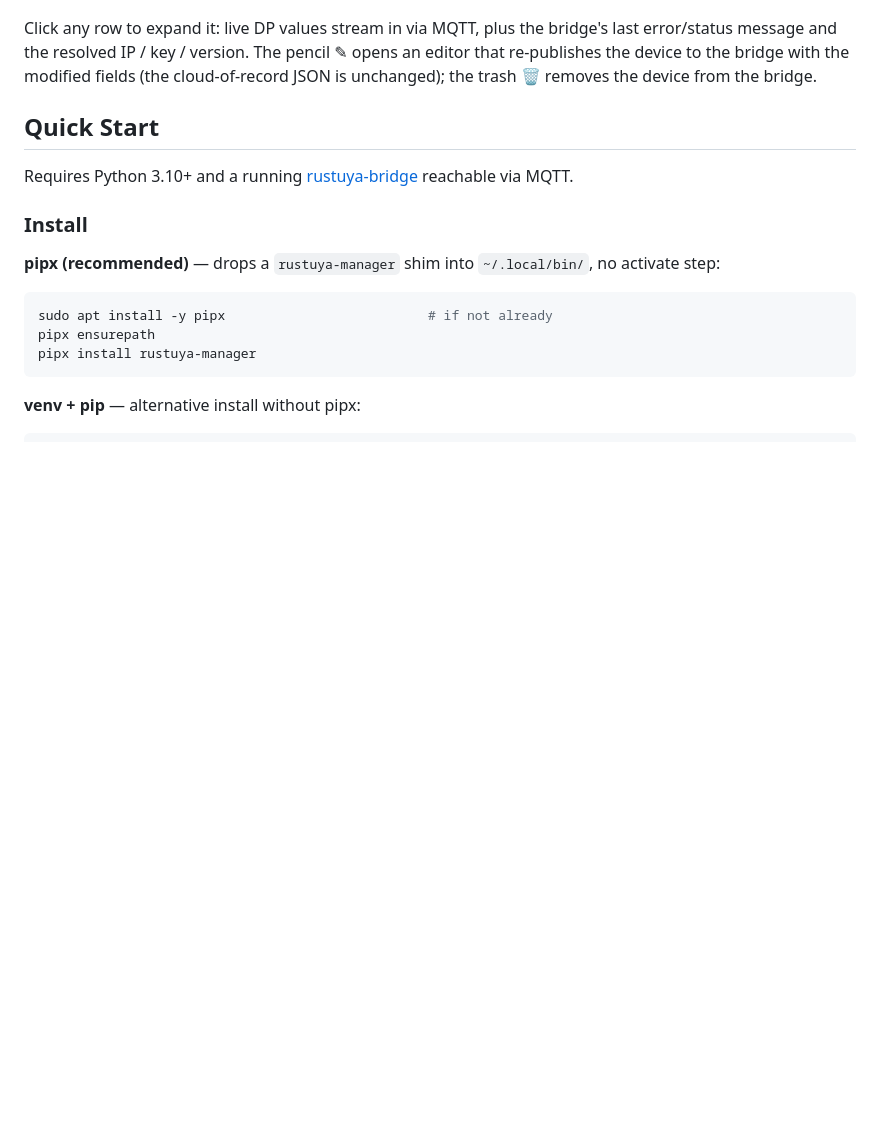
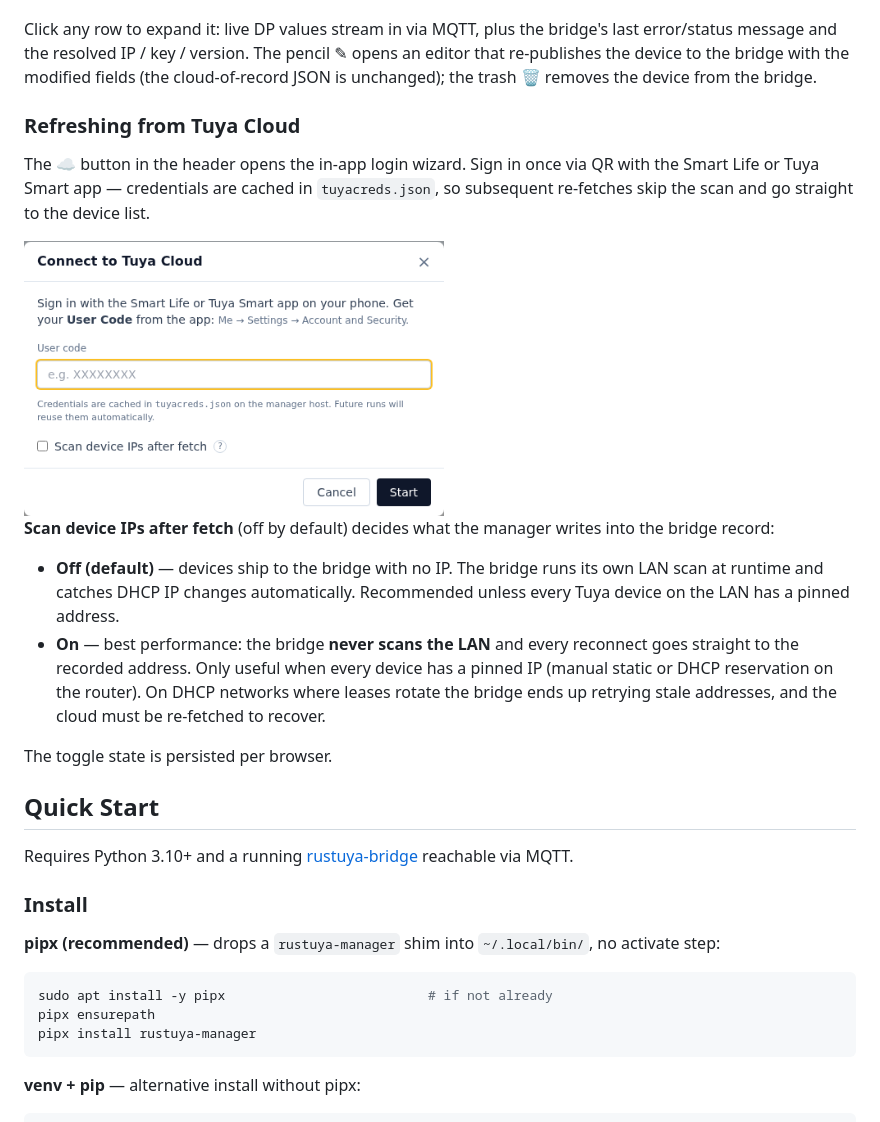
Before and after one commit to 3735943886/rustuya-manager, a Markdown page: README.md, the part around the change. Rendered like a GitHub page; pictures changed too: docs/screenshots/wizard-modal.png (added); blank space fills up the shorter version.

```diff
--- a/README.md
+++ b/README.md
@@ -44,6 +44,31 @@ the bridge's last error/status message and the resolved IP / key /
 version. The pencil ✎ opens an editor that re-publishes the device
 to the bridge with the modified fields (the cloud-of-record JSON is
 unchanged); the trash 🗑 removes the device from the bridge.
+
+### Refreshing from Tuya Cloud
+
+The ☁ button in the header opens the in-app login wizard. Sign in
+once via QR with the Smart Life or Tuya Smart app — credentials are
+cached in `tuyacreds.json`, so subsequent re-fetches skip the scan and
+go straight to the device list.
+
+<img src="docs/screenshots/wizard-modal.png" alt="Tuya Cloud login modal" width="420">
+
+**Scan device IPs after fetch** (off by default) decides what the
+manager writes into the bridge record:
+
+- **Off (default)** — devices ship to the bridge with no IP. The
+  bridge runs its own LAN scan at runtime and catches DHCP IP
+  changes automatically. Recommended unless every Tuya device on the
+  LAN has a pinned address.
+- **On** — best performance: the bridge **never scans the LAN** and
+  every reconnect goes straight to the recorded address. Only useful
+  when every device has a pinned IP (manual static or DHCP
+  reservation on the router). On DHCP networks where leases rotate
+  the bridge ends up retrying stale addresses, and the cloud must be
+  re-fetched to recover.
+
+The toggle state is persisted per browser.
 
 ## Quick Start
 
```
Also changed, not shown: 1 other file.
